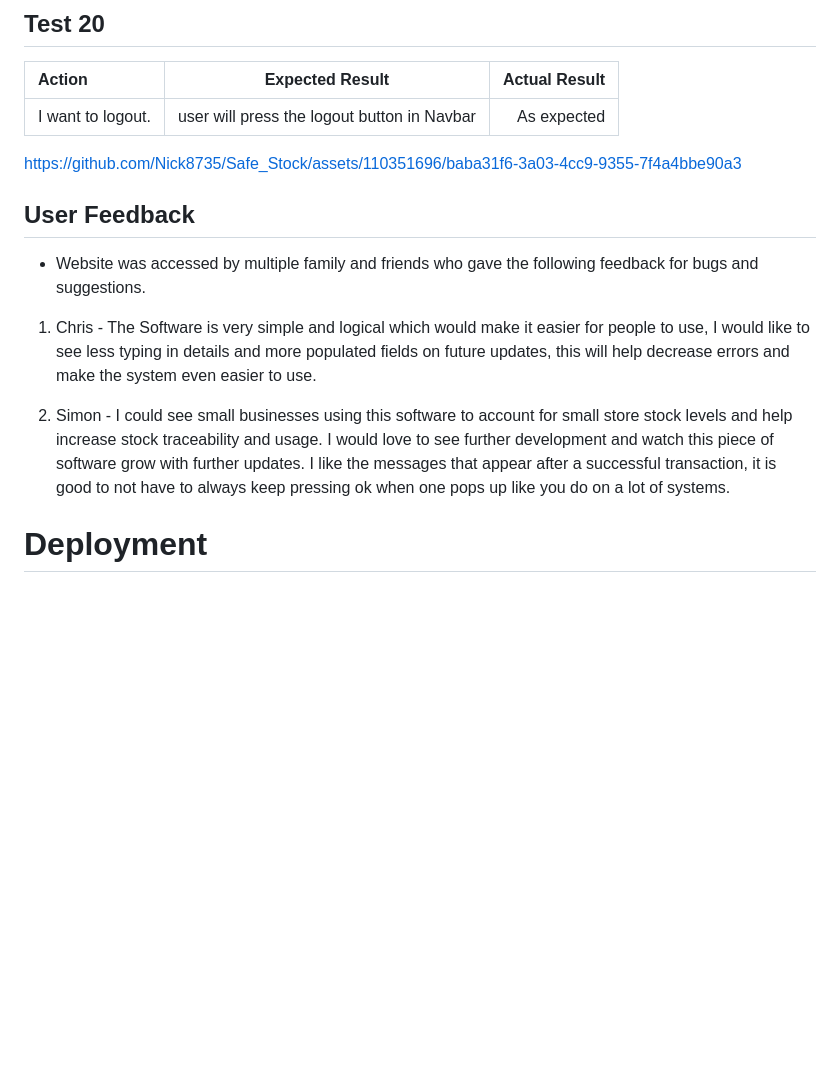
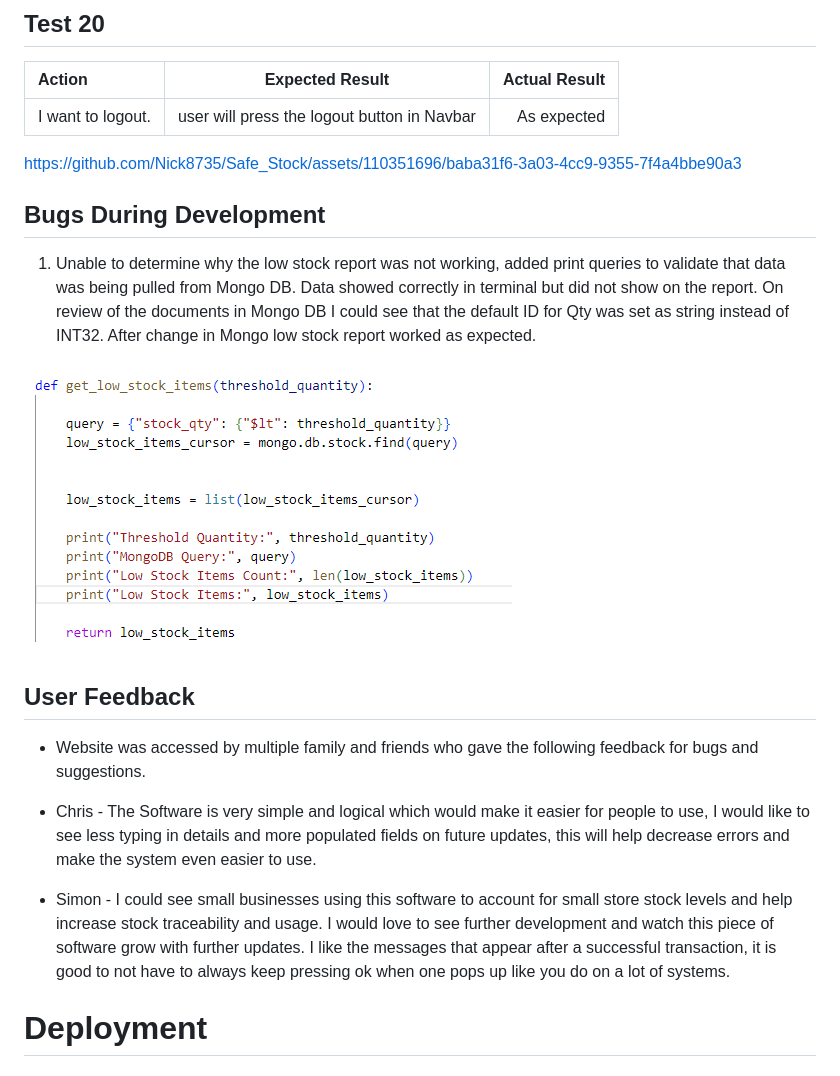
Before and after one commit to Nick8735/Safe_Stock, a Markdown page: README.md, the part around the change printed below. GitHub-like rendering; pictures changed too: static/images/bug_1.png (added); blank space fills up the shorter version.

```diff
--- a/README.md
+++ b/README.md
@@ -549,14 +586,19 @@ https://github.com/Nick8735/Safe_Stock/assets/110351696/73543ec9-4570-4849-91f2-
 
 https://github.com/Nick8735/Safe_Stock/assets/110351696/baba31f6-3a03-4cc9-9355-7f4a4bbe90a3
 
+## Bugs During Development
+
+1. Unable to determine why the low stock report was not working, added print queries to validate that data was being pulled from Mongo DB. Data showed correctly in terminal but did not show on the report. On review of the documents in Mongo DB I could see that the default ID for Qty was set as string instead of INT32. After change in Mongo low stock report worked as expected.
+
+<img src="static/images/bug_1.png" alt="page-6" style="width:450px;"/>
 
 ## User Feedback
 
 * Website was accessed by multiple family and friends who gave the following feedback for bugs and suggestions.
 
-1. Chris - The Software is very simple and logical which would make it easier for people to use, I would like to see less typing in details and more populated fields on future updates, this will help decrease errors and make the system even easier to use.
+* Chris - The Software is very simple and logical which would make it easier for people to use, I would like to see less typing in details and more populated fields on future updates, this will help decrease errors and make the system even easier to use.
 
-2. Simon - I could see small businesses using this software to account for small store stock levels and help increase stock traceability and usage. I would love to see further development and watch this piece of software grow with further updates. I like the messages that appear after a successful transaction, it is good to not have to always keep pressing ok when one pops up like you do on a lot of systems.
+* Simon - I could see small businesses using this software to account for small store stock levels and help increase stock traceability and usage. I would love to see further development and watch this piece of software grow with further updates. I like the messages that appear after a successful transaction, it is good to not have to always keep pressing ok when one pops up like you do on a lot of systems.
 
 # Deployment
 
```
Also changed, not shown: other parts of README.md (+37 -0 lines), 1 other file.
